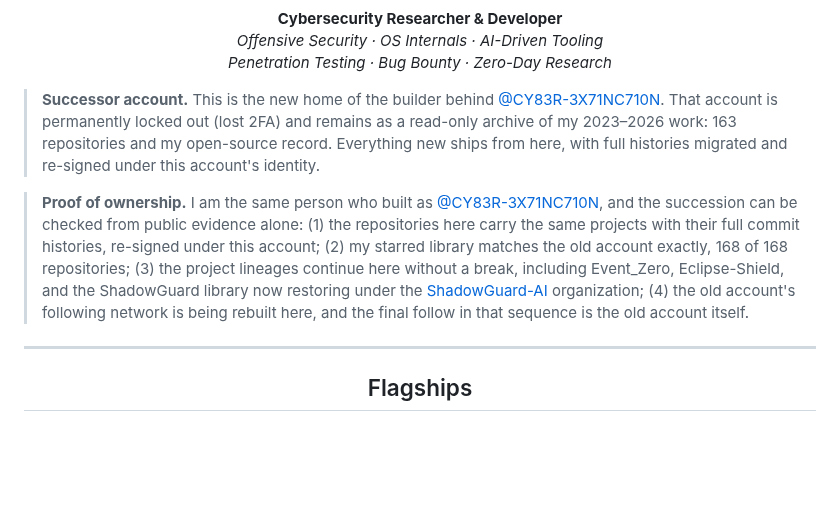
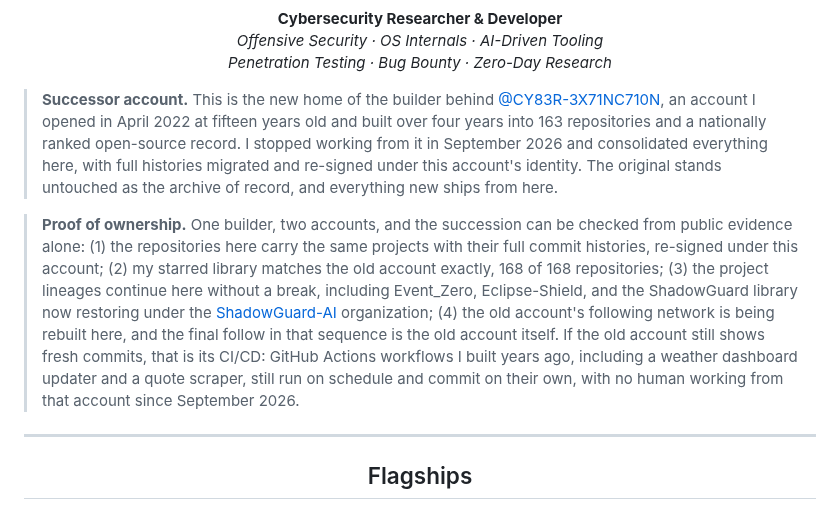
Before and after one commit to Epsilon0xCell/Epsilon0xCell, a Markdown page: README.md, the part around the change. Drawn GitHub-style; blank space fills up the shorter version.

Commit message:
Profile: rewrite the succession and proof as the success story, with the CI/CD note

```diff
--- a/README.md
+++ b/README.md
@@ -6,9 +6,9 @@
   <em>Penetration Testing · Bug Bounty · Zero-Day Research</em>
 </p>
 
-> **Successor account.** This is the new home of the builder behind [@CY83R-3X71NC710N](https://github.com/CY83R-3X71NC710N). That account is permanently locked out (lost 2FA) and remains as a read-only archive of my 2023–2026 work: 163 repositories and my open-source record. Everything new ships from here, with full histories migrated and re-signed under this account's identity.
+> **Successor account.** This is the new home of the builder behind [@CY83R-3X71NC710N](https://github.com/CY83R-3X71NC710N), an account I opened in April 2022 at fifteen years old and built over four years into 163 repositories and a nationally ranked open-source record. I stopped working from it in September 2026 and consolidated everything here, with full histories migrated and re-signed under this account's identity. The original stands untouched as the archive of record, and everything new ships from here.
 
-> **Proof of ownership.** I am the same person who built as [@CY83R-3X71NC710N](https://github.com/CY83R-3X71NC710N), and the succession can be checked from public evidence alone: (1) the repositories here carry the same projects with their full commit histories, re-signed under this account; (2) my starred library matches the old account exactly, 168 of 168 repositories; (3) the project lineages continue here without a break, including Event_Zero, Eclipse-Shield, and the ShadowGuard library now restoring under the [ShadowGuard-AI](https://github.com/ShadowGuard-AI) organization; (4) the old account's following network is being rebuilt here, and the final follow in that sequence is the old account itself.
+> **Proof of ownership.** One builder, two accounts, and the succession can be checked from public evidence alone: (1) the repositories here carry the same projects with their full commit histories, re-signed under this account; (2) my starred library matches the old account exactly, 168 of 168 repositories; (3) the project lineages continue here without a break, including Event_Zero, Eclipse-Shield, and the ShadowGuard library now restoring under the [ShadowGuard-AI](https://github.com/ShadowGuard-AI) organization; (4) the old account's following network is being rebuilt here, and the final follow in that sequence is the old account itself. If the old account still shows fresh commits, that is its CI/CD: GitHub Actions workflows I built years ago, including a weather dashboard updater and a quote scraper, still run on schedule and commit on their own, with no human working from that account since September 2026.
 
 ---
 
```
